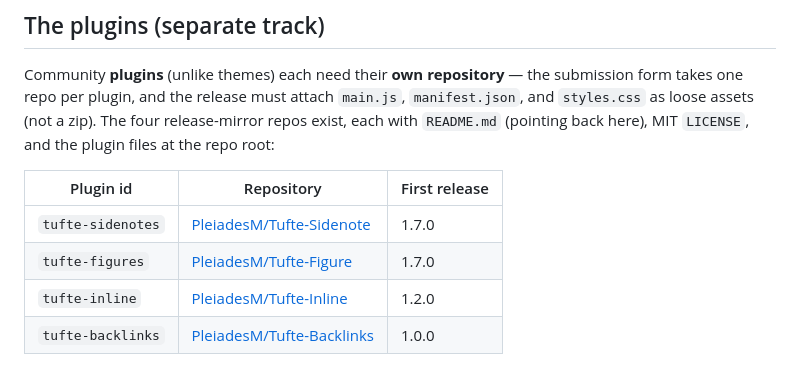
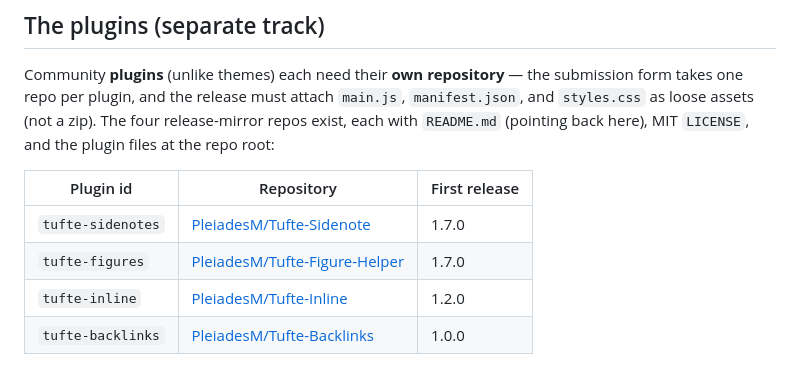
Before and after one commit to PleiadesM/TufteObsidian, a Markdown page: RELEASING.md, the part around the change. Rendered like a GitHub page.

Commit message:
RELEASING.md: figures mirror repo renamed to Tufte-Figure-Helper
Co-Authored-By: Claude Fable 5 <noreply@anthropic.com>

```diff
--- a/RELEASING.md
+++ b/RELEASING.md
@@ -43,7 +43,7 @@ Community **plugins** (unlike themes) each need their **own repository** — the
 | Plugin id | Repository | First release |
 |---|---|---|
 | `tufte-sidenotes` | [PleiadesM/Tufte-Sidenote](https://github.com/PleiadesM/Tufte-Sidenote) | 1.7.0 |
-| `tufte-figures` | [PleiadesM/Tufte-Figure](https://github.com/PleiadesM/Tufte-Figure) | 1.7.0 |
+| `tufte-figures` | [PleiadesM/Tufte-Figure-Helper](https://github.com/PleiadesM/Tufte-Figure-Helper) | 1.7.0 |
 | `tufte-inline` | [PleiadesM/Tufte-Inline](https://github.com/PleiadesM/Tufte-Inline) | 1.2.0 |
 | `tufte-backlinks` | [PleiadesM/Tufte-Backlinks](https://github.com/PleiadesM/Tufte-Backlinks) | 1.0.0 |
 
```
